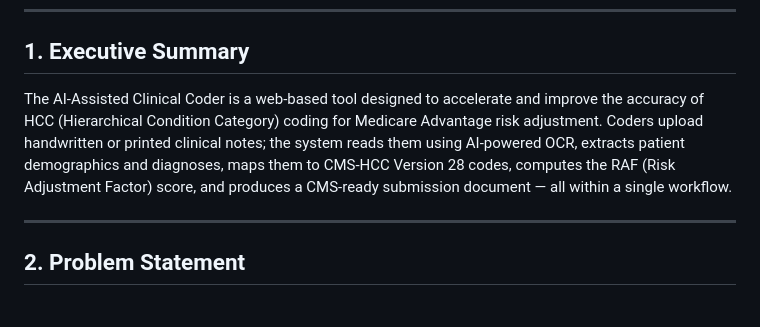
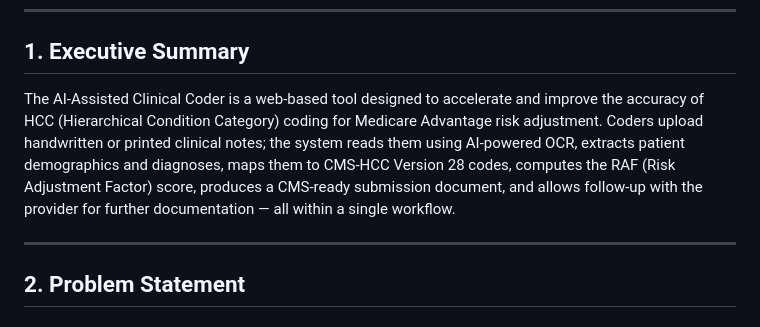
Before and after one commit to meghna1298-cyber/hcc-prototype, a Markdown page: docs/PRD.md, the part around the change. Rendered like a GitHub page.

```diff
--- a/docs/PRD.md
+++ b/docs/PRD.md
@@ -9,7 +9,7 @@
 
 ## 1. Executive Summary
 
-The AI-Assisted Clinical Coder is a web-based tool designed to accelerate and improve the accuracy of HCC (Hierarchical Condition Category) coding for Medicare Advantage risk adjustment. Coders upload handwritten or printed clinical notes; the system reads them using AI-powered OCR, extracts patient demographics and diagnoses, maps them to CMS-HCC Version 28 codes, computes the RAF (Risk Adjustment Factor) score, and produces a CMS-ready submission document — all within a single workflow.
+The AI-Assisted Clinical Coder is a web-based tool designed to accelerate and improve the accuracy of HCC (Hierarchical Condition Category) coding for Medicare Advantage risk adjustment. Coders upload handwritten or printed clinical notes; the system reads them using AI-powered OCR, extracts patient demographics and diagnoses, maps them to CMS-HCC Version 28 codes, computes the RAF (Risk Adjustment Factor) score, produces a CMS-ready submission document, and allows follow-up with the provider for further documentation — all within a single workflow.
 
 ---
 
```
